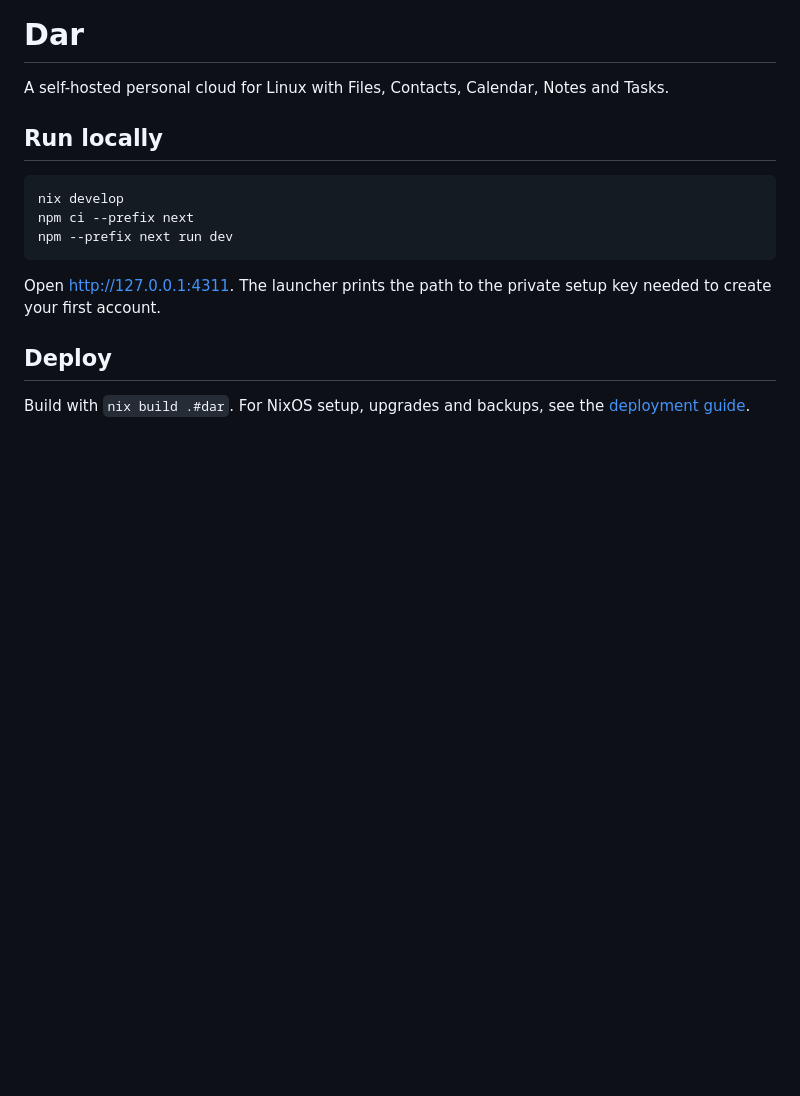
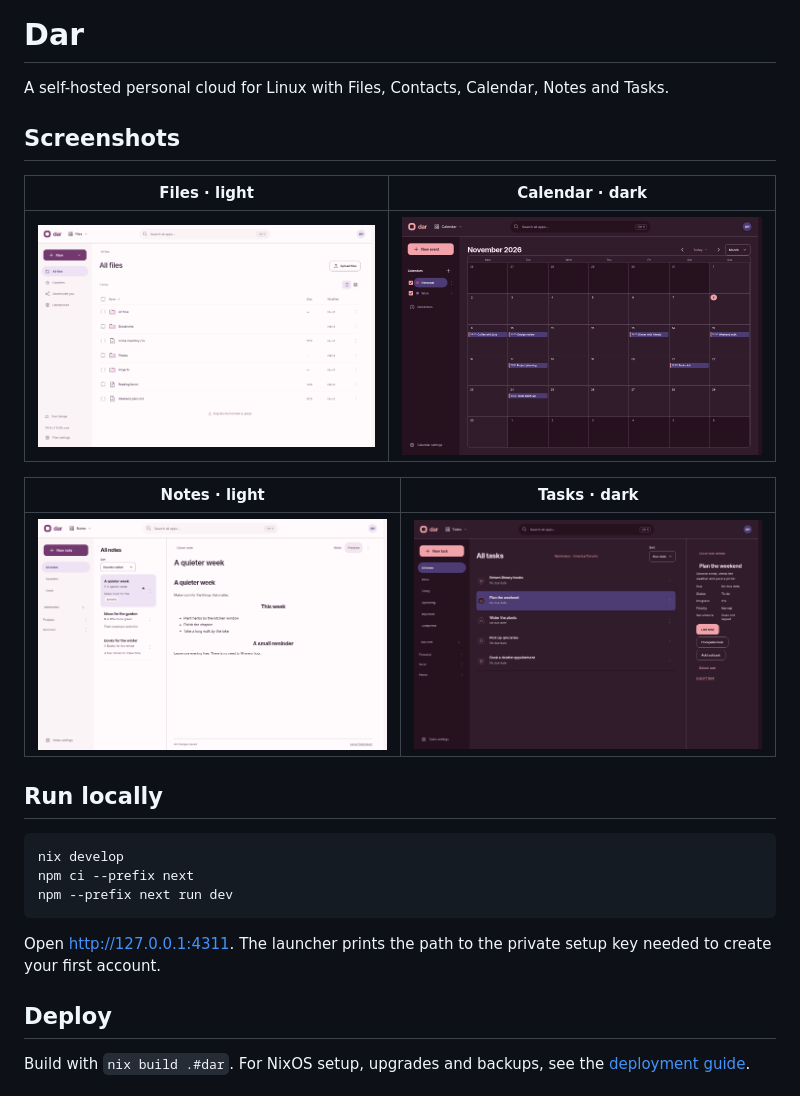
Before and after one commit to anoosa1/dar, a Markdown page: README.md, the part around the change. Rendered like a GitHub page; pictures changed too: docs/screenshots/calendar.png (added), docs/screenshots/files.png (added), docs/screenshots/notes.png (added); blank space fills up the shorter version.

Commit message:
Add README screenshots and update UI guidance

```diff
--- a/README.md
+++ b/README.md
@@ -2,6 +2,16 @@
 
 A self-hosted personal cloud for Linux with Files, Contacts, Calendar, Notes and
 Tasks.
+
+## Screenshots
+
+| Files · light | Calendar · dark |
+| --- | --- |
+| ![Files in the light theme](docs/screenshots/files.png) | ![Calendar in the dark theme](docs/screenshots/calendar.png) |
+
+| Notes · light | Tasks · dark |
+| --- | --- |
+| ![Notes in the light theme](docs/screenshots/notes.png) | ![Tasks in the dark theme](docs/screenshots/tasks.png) |
 
 ## Run locally
 
```
Also changed, not shown: AGENTS.md (+2 -3 lines).
